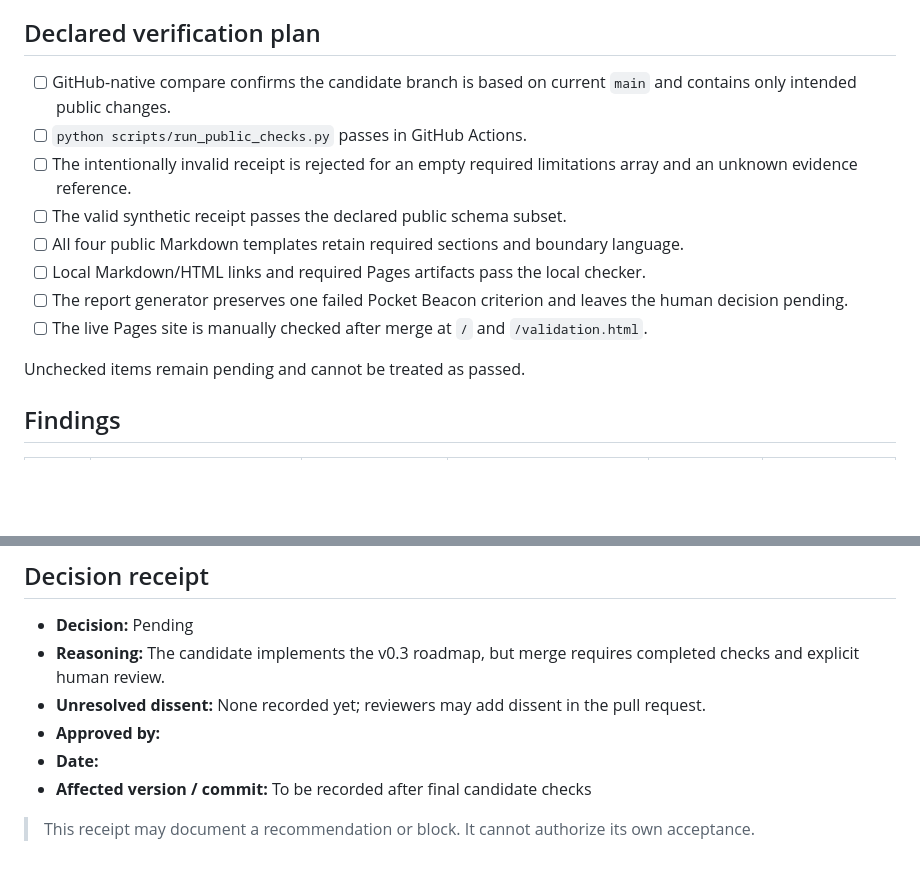
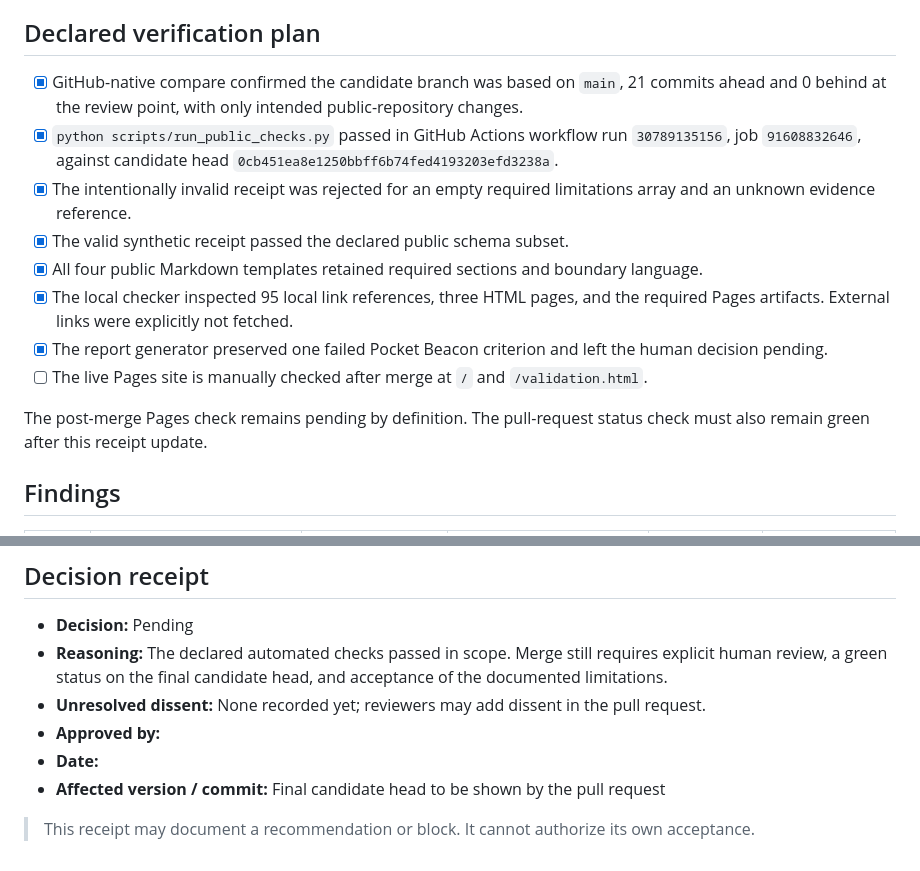
Before and after one commit to MichaelWave369/parallax-369-public-primer, a Markdown page: releases/v0.3-public-release-review.md, 2 parts joined by grey strips. Drawn GitHub-style; blank space fills up the shorter version.

Commit message:
docs: record v0.3 validation evidence

```diff
--- a/releases/v0.3-public-release-review.md
+++ b/releases/v0.3-public-release-review.md
@@ -49,16 +49,16 @@ A single **No**, **Unknown**, failed required check, or unresolved material conc
 
 ## Declared verification plan
 
-- [ ] GitHub-native compare confirms the candidate branch is based on current `main` and contains only intended public changes.
-- [ ] `python scripts/run_public_checks.py` passes in GitHub Actions.
-- [ ] The intentionally invalid receipt is rejected for an empty required limitations array and an unknown evidence reference.
-- [ ] The valid synthetic receipt passes the declared public schema subset.
-- [ ] All four public Markdown templates retain required sections and boundary language.
-- [ ] Local Markdown/HTML links and required Pages artifacts pass the local checker.
-- [ ] The report generator preserves one failed Pocket Beacon criterion and leaves the human decision pending.
+- [x] GitHub-native compare confirmed the candidate branch was based on `main`, 21 commits ahead and 0 behind at the review point, with only intended public-repository changes.
+- [x] `python scripts/run_public_checks.py` passed in GitHub Actions workflow run `30789135156`, job `91608832646`, against candidate head `0cb451ea8e1250bbff6b74fed4193203efd3238a`.
+- [x] The intentionally invalid receipt was rejected for an empty required limitations array and an unknown evidence reference.
+- [x] The valid synthetic receipt passed the declared public schema subset.
+- [x] All four public Markdown templates retained required sections and boundary language.
+- [x] The local checker inspected 95 local link references, three HTML pages, and the required Pages artifacts. External links were explicitly not fetched.
+- [x] The report generator preserved one failed Pocket Beacon criterion and left the human decision pending.
 - [ ] The live Pages site is manually checked after merge at `/` and `/validation.html`.
 
-Unchecked items remain pending and cannot be treated as passed.
+The post-merge Pages check remains pending by definition. The pull-request status check must also remain green after this receipt update.
 
 ## Findings
 
@@ -73,10 +73,10 @@ Unchecked items remain pending and cannot be treated as passed.
 ## Decision receipt
 
 - **Decision:** Pending
-- **Reasoning:** The candidate implements the v0.3 roadmap, but merge requires completed checks and explicit human review.
+- **Reasoning:** The declared automated checks passed in scope. Merge still requires explicit human review, a green status on the final candidate head, and acceptance of the documented limitations.
 - **Unresolved dissent:** None recorded yet; reviewers may add dissent in the pull request.
 - **Approved by:**
 - **Date:**
-- **Affected version / commit:** To be recorded after final candidate checks
+- **Affected version / commit:** Final candidate head to be shown by the pull request
 
 > This receipt may document a recommendation or block. It cannot authorize its own acceptance.
```
